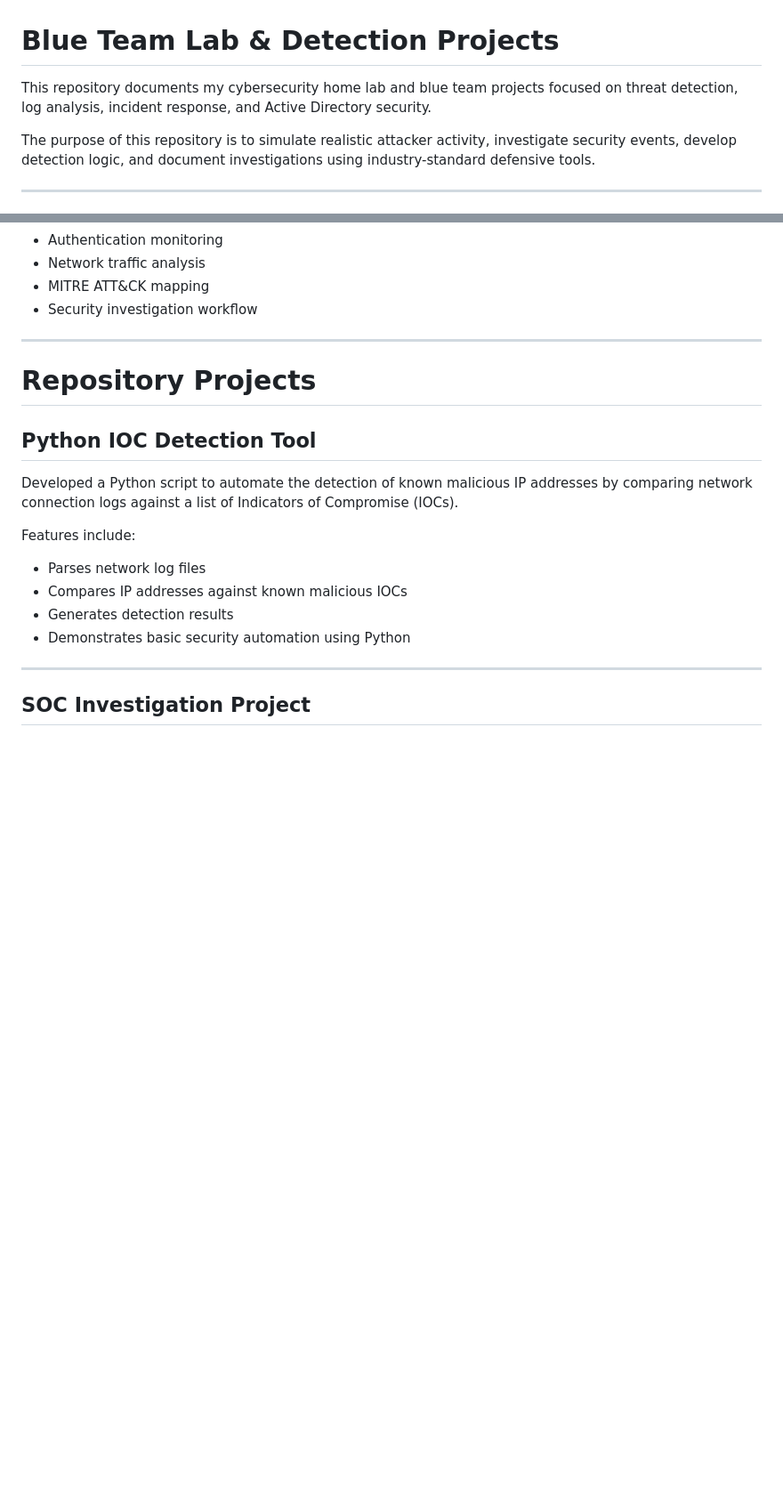
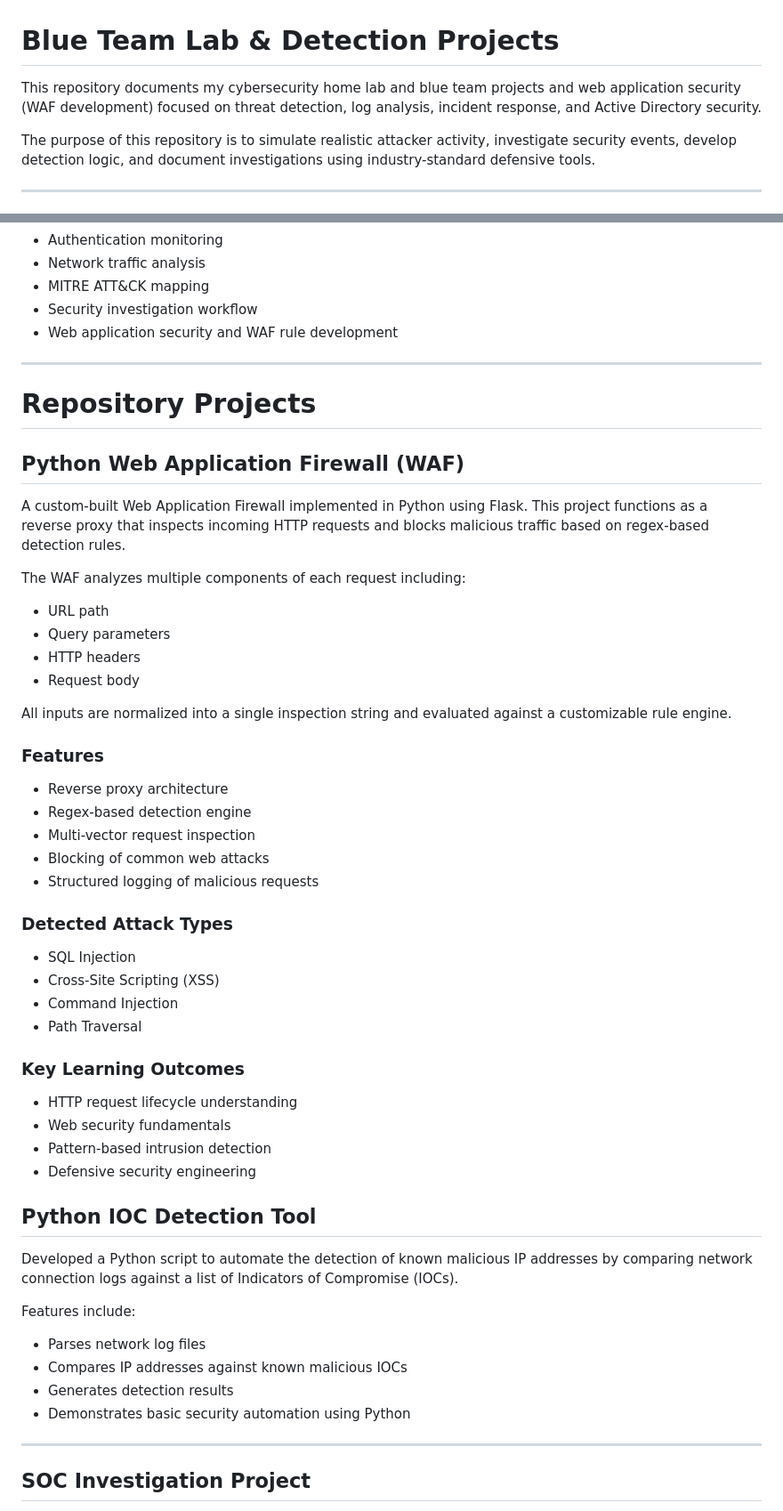
Before and after one commit to crunchy-leaf/blue-team-lab, a Markdown page: README.md, 2 parts joined by grey strips. Shown at 89% size. Rendered like a GitHub page; blank space fills up the shorter version.

```diff
--- a/README.md
+++ b/README.md
@@ -1,6 +1,6 @@
 # Blue Team Lab & Detection Projects
 
-This repository documents my cybersecurity home lab and blue team projects focused on threat detection, log analysis, incident response, and Active Directory security.
+This repository documents my cybersecurity home lab and blue team projects and web application security (WAF development) focused on threat detection, log analysis, incident response, and Active Directory security.
 
 The purpose of this repository is to simulate realistic attacker activity, investigate security events, develop detection logic, and document investigations using industry-standard defensive tools.
 
@@ -38,10 +38,42 @@ The purpose of this repository is to simulate realistic attacker activity, inves
 - Network traffic analysis
 - MITRE ATT&CK mapping
 - Security investigation workflow
+- Web application security and WAF rule development
 
 ---
 
 # Repository Projects
+
+## Python Web Application Firewall (WAF)
+
+A custom-built Web Application Firewall implemented in Python using Flask. This project functions as a reverse proxy that inspects incoming HTTP requests and blocks malicious traffic based on regex-based detection rules.
+
+The WAF analyzes multiple components of each request including:
+- URL path
+- Query parameters
+- HTTP headers
+- Request body
+
+All inputs are normalized into a single inspection string and evaluated against a customizable rule engine.
+
+### Features
+- Reverse proxy architecture
+- Regex-based detection engine
+- Multi-vector request inspection
+- Blocking of common web attacks
+- Structured logging of malicious requests
+
+### Detected Attack Types
+- SQL Injection
+- Cross-Site Scripting (XSS)
+- Command Injection
+- Path Traversal
+
+### Key Learning Outcomes
+- HTTP request lifecycle understanding
+- Web security fundamentals
+- Pattern-based intrusion detection
+- Defensive security engineering
 
 ## Python IOC Detection Tool
 
```
